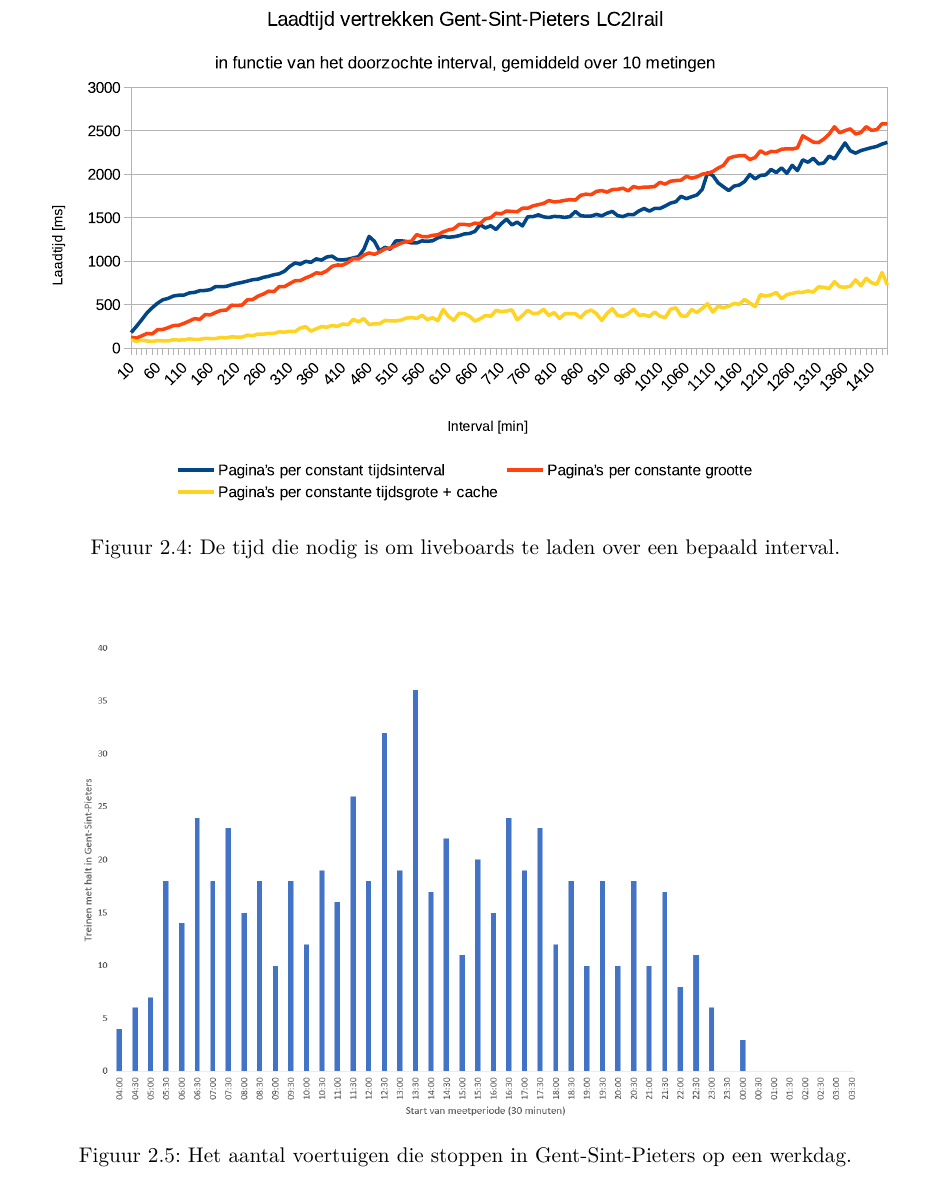
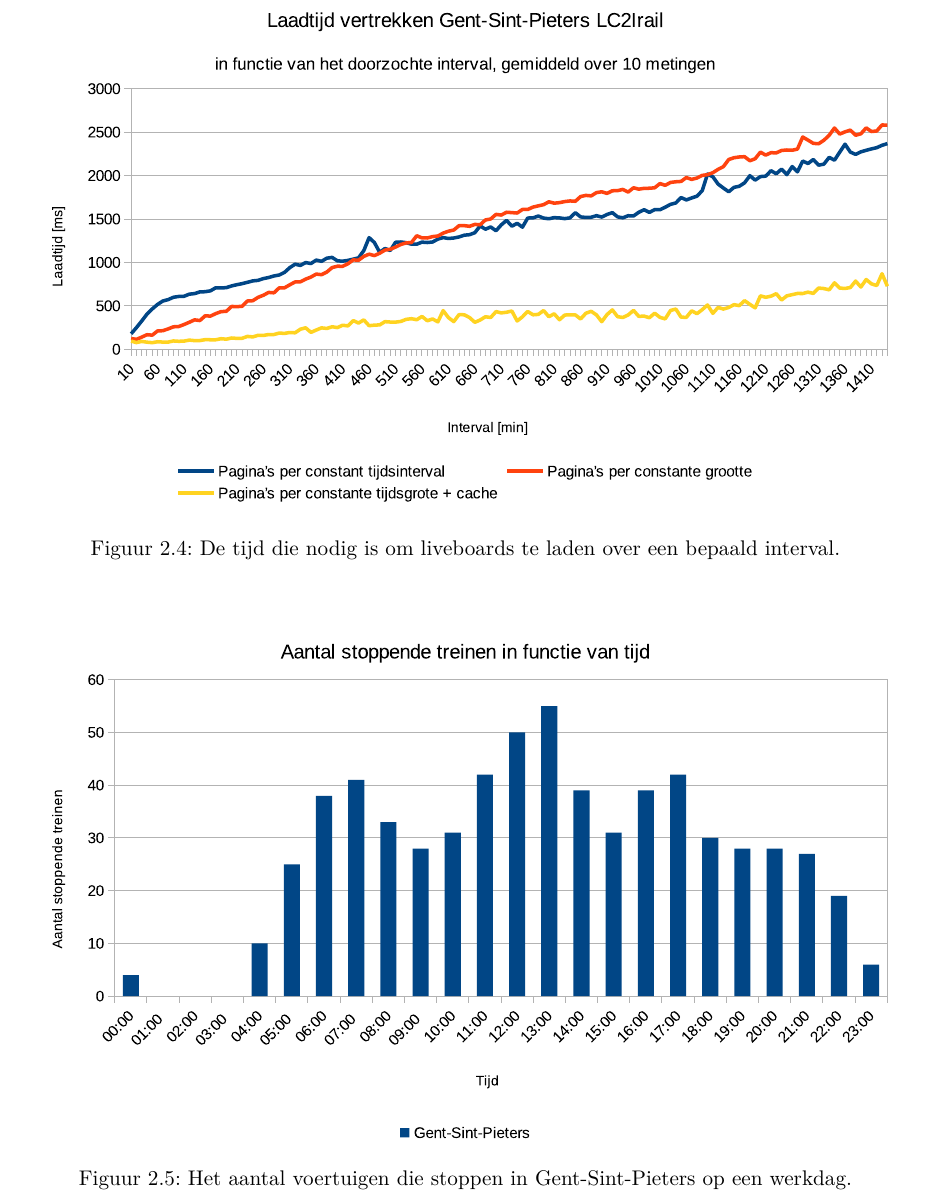
Before and after one commit to Bertware/masterthesis, a LaTeX thesis (main.tex, which reads chapters/Chapter2-Implementatie.tex): part of page 40 of 130, cut so that both start at the same text. Compiled offline with XeLaTeX.

Commit message:
fixed some graphs

```diff
--- a/chapters/Chapter2-Implementatie.tex
+++ b/chapters/Chapter2-Implementatie.tex
@@ -527,7 +527,7 @@ Liveboards, die informatie geven over vertrekkende en aankomende treinen in een
 
 \begin{figure}[h]
 	\centering
-	\includegraphics[width=0.9\textwidth]{StopsPerIntervalGhentStPietersBar.PNG}
+	\includegraphics[width=1.0\textwidth]{StopsPerIntervalGhentStPietersBar.eps}
 	\caption[Het aantal voertuigen die stoppen in Gent-St-Pieters]{Het aantal voertuigen die stoppen in Gent-Sint-Pieters op een werkdag.}
 	\label{fig:stopsperintervaldetail}
 \end{figure}
```
Also changed, not shown: images/StopsPerIntervalGhentStPietersBar.eps, 1 other file.
